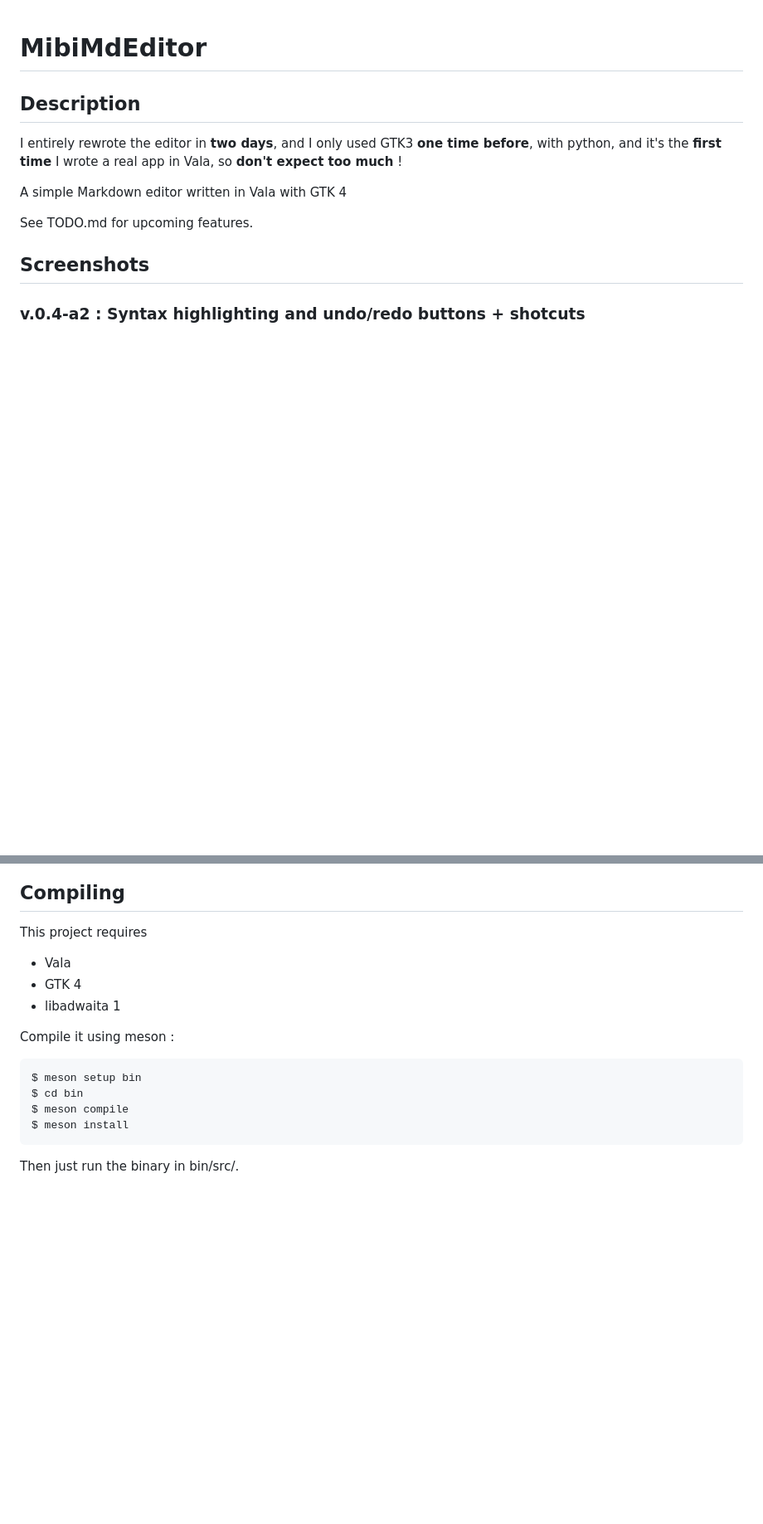
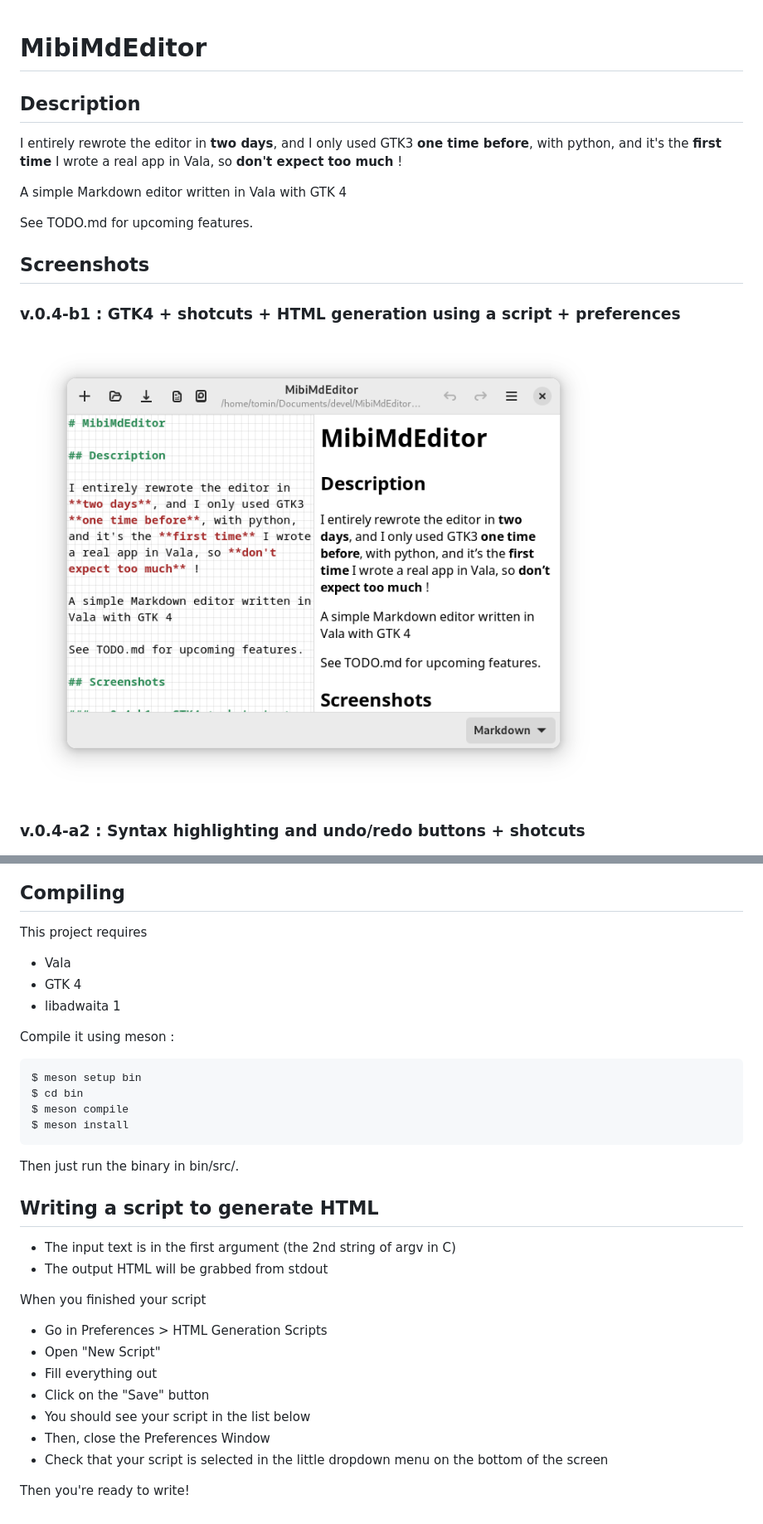
Before and after one commit to mibi88/MibiMdEditor, a Markdown page: README.md, 2 parts joined by grey strips. Shown at 83% size. Rendered like a GitHub page; pictures changed too: screenshots/mibimdeditor_v04b1.png (added); blank space fills up the shorter version.

````diff
--- a/README.md
+++ b/README.md
@@ -10,6 +10,10 @@ See TODO.md for upcoming features.
 
 ## Screenshots
 
+### v.0.4-b1 : GTK4 + shotcuts + HTML generation using a script + preferences
+
+![v.0.4-b1](screenshots/mibimdeditor_v04b1.png)
+
 ### v.0.4-a2 : Syntax highlighting and undo/redo buttons + shotcuts
 
 ![v.0.4-a2](screenshots/mibimdeditor_v04a2.png)
@@ -21,6 +25,7 @@ See TODO.md for upcoming features.
 ## Compiling
 
 This project requires
+
 * Vala
 * GTK 4
 * libadwaita 1
@@ -35,3 +40,20 @@ $ meson install
 ```
 
 Then just run the binary in bin/src/.
+
+## Writing a script to generate HTML
+
+* The input text is in the first argument (the 2nd string of argv in C)
+* The output HTML will be grabbed from stdout
+
+When you finished your script
+
+* Go in Preferences > HTML Generation Scripts
+* Open "New Script"
+* Fill everything out
+* Click on the "Save" button
+* You should see your script in the list below
+* Then, close the Preferences Window
+* Check that your script is selected in the little dropdown menu on the bottom of the screen
+
+Then you're ready to write!
````
